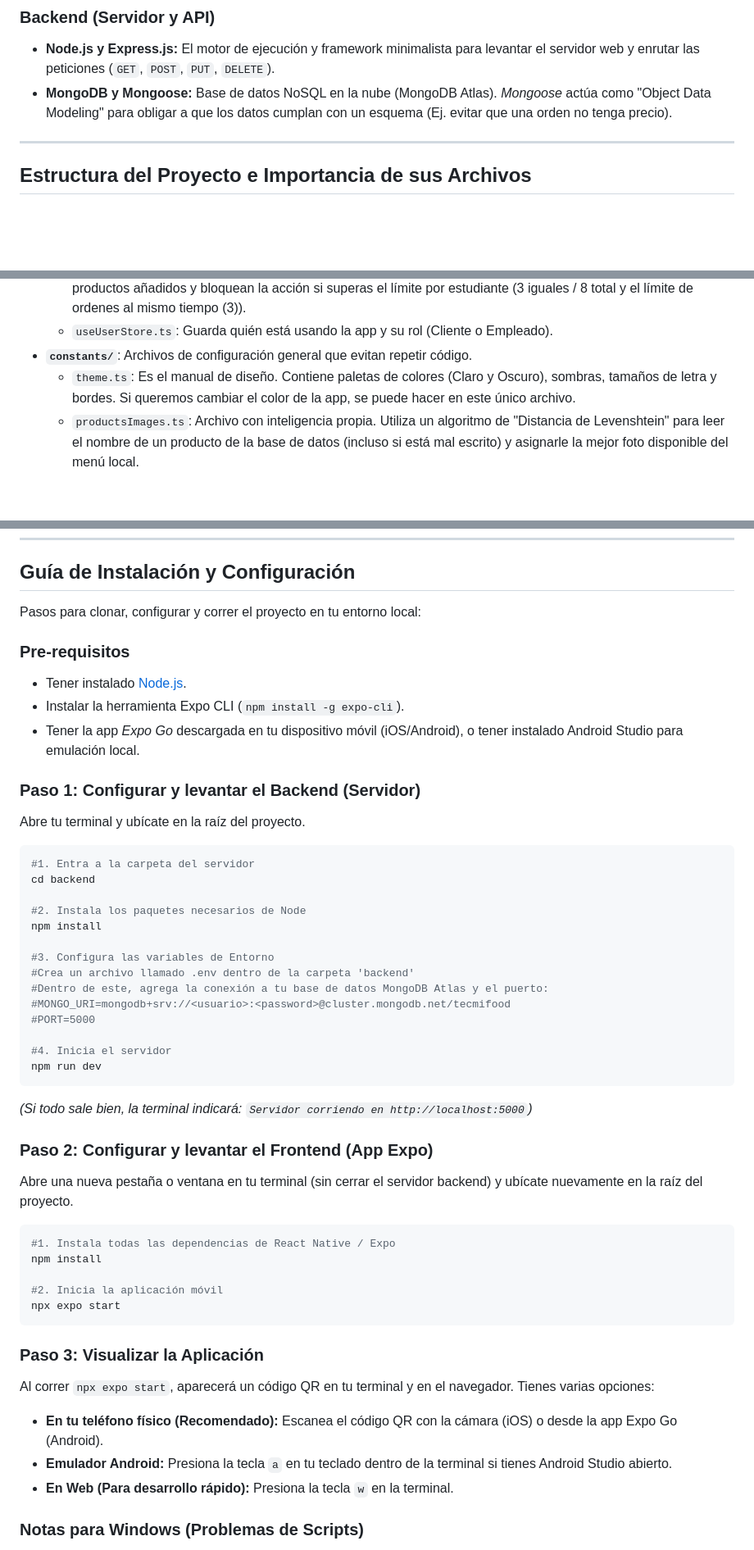
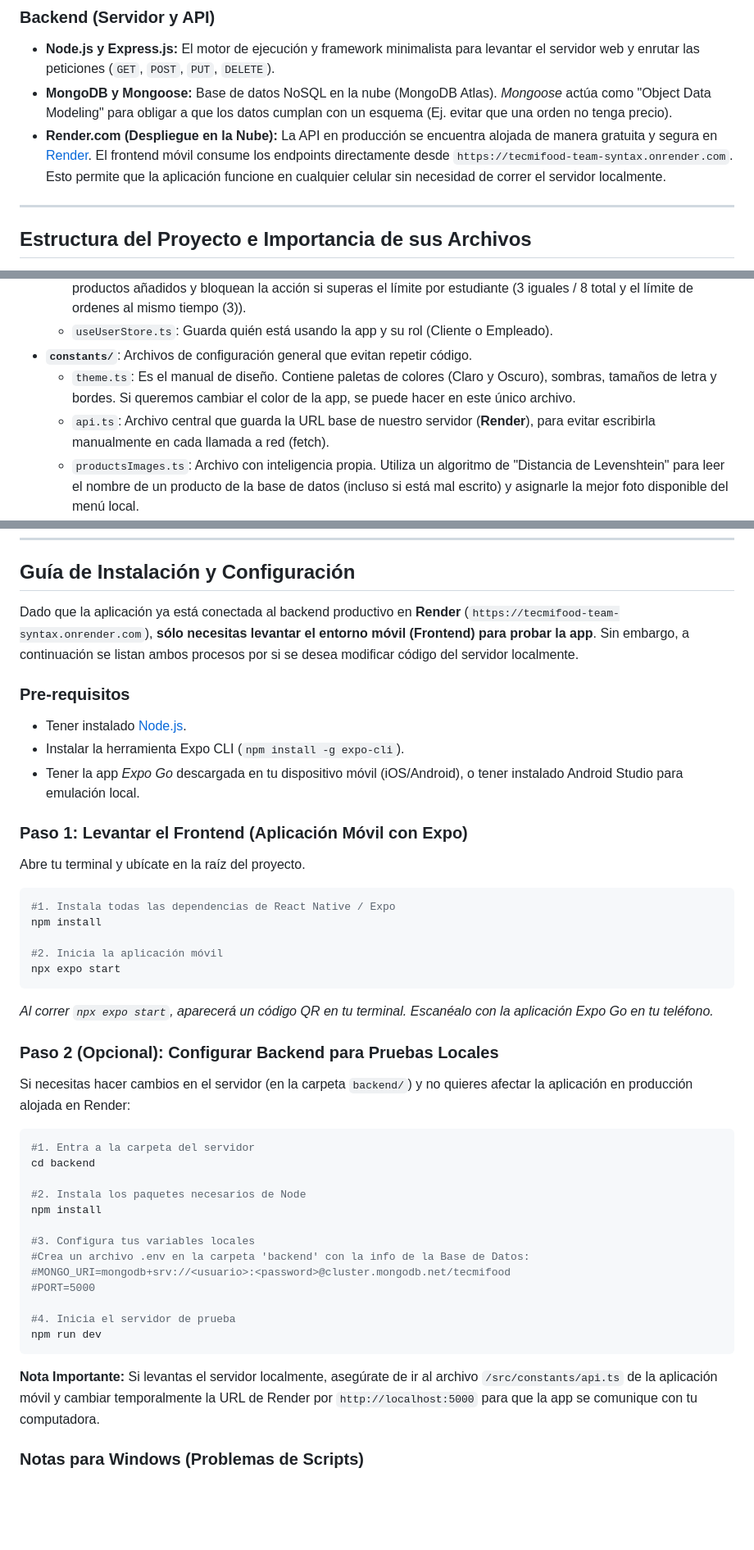
Before and after one commit to FoxoLad/TecmiFood---Team-Syntax, a Markdown page: README.md, 3 parts joined by grey strips. Shown at 82% size. Rendered like a GitHub page; blank space fills up the shorter version.

Commit message:
Actualización del readme

````diff
--- a/README.md
+++ b/README.md
@@ -43,6 +43,7 @@ El proyecto está construido sobre el ecosistema **MERN adaptado a Mobile** (Mon
 
 - **Node.js y Express.js:** El motor de ejecución y framework minimalista para levantar el servidor web y enrutar las peticiones (`GET`, `POST`, `PUT`, `DELETE`).
 - **MongoDB y Mongoose:** Base de datos NoSQL en la nube (MongoDB Atlas). _Mongoose_ actúa como "Object Data Modeling" para obligar a que los datos cumplan con un esquema (Ej. evitar que una orden no tenga precio).
+- **Render.com (Despliegue en la Nube):** La API en producción se encuentra alojada de manera gratuita y segura en [Render](https://render.com). El frontend móvil consume los endpoints directamente desde `https://tecmifood-team-syntax.onrender.com`. Esto permite que la aplicación funcione en cualquier celular sin necesidad de correr el servidor localmente.
 
 ---
 
@@ -63,6 +64,7 @@ A continuación se explica el por qué y para qué de las carpetas y archivos m
   - `useUserStore.ts`: Guarda quién está usando la app y su rol (Cliente o Empleado).
 - **`constants/`**: Archivos de configuración general que evitan repetir código.
   - `theme.ts`: Es el manual de diseño. Contiene paletas de colores (Claro y Oscuro), sombras, tamaños de letra y bordes. Si queremos cambiar el color de la app, se puede hacer en este único archivo.
+  - `api.ts`: Archivo central que guarda la URL base de nuestro servidor (**Render**), para evitar escribirla manualmente en cada llamada a red (fetch).
   - `productsImages.ts`: Archivo con inteligencia propia. Utiliza un algoritmo de "Distancia de Levenshtein" para leer el nombre de un producto de la base de datos (incluso si está mal escrito) y asignarle la mejor foto disponible del menú local.
 - **`components/`**: Pequeñas piezas visuales reciclables.
   - `ProductCard.tsx`: La tarjeta genérica donde se pinta cada producto.
@@ -93,7 +95,7 @@ _El Frontend no manipula bases de datos; utiliza `fetch` o hooks personalizados
 
 ## Guía de Instalación y Configuración
 
-Pasos para clonar, configurar y correr el proyecto en tu entorno local:
+Dado que la aplicación ya está conectada al backend productivo en **Render** (`https://tecmifood-team-syntax.onrender.com`), **sólo necesitas levantar el entorno móvil (Frontend) para probar la app**. Sin embargo, a continuación se listan ambos procesos por si se desea modificar código del servidor localmente.
 
 ### Pre-requisitos
 
@@ -101,32 +103,9 @@ Pasos para clonar, configurar y correr el proyecto en tu entorno local:
 - Instalar la herramienta Expo CLI (`npm install -g expo-cli`).
 - Tener la app _Expo Go_ descargada en tu dispositivo móvil (iOS/Android), o tener instalado Android Studio para emulación local.
 
-### Paso 1: Configurar y levantar el Backend (Servidor)
+### Paso 1: Levantar el Frontend (Aplicación Móvil con Expo)
 
 Abre tu terminal y ubícate en la raíz del proyecto.
-
-```bash
-#1. Entra a la carpeta del servidor
-cd backend
-
-#2. Instala los paquetes necesarios de Node
-npm install
-
-#3. Configura las variables de Entorno
-#Crea un archivo llamado .env dentro de la carpeta 'backend'
-#Dentro de este, agrega la conexión a tu base de datos MongoDB Atlas y el puerto:
-#MONGO_URI=mongodb+srv://<usuario>:<password>@cluster.mongodb.net/tecmifood
-#PORT=5000
-
-#4. Inicia el servidor
-npm run dev
-```
-
-_(Si todo sale bien, la terminal indicará: `Servidor corriendo en http://localhost:5000`)_
-
-### Paso 2: Configurar y levantar el Frontend (App Expo)
-
-Abre una nueva pestaña o ventana en tu terminal (sin cerrar el servidor backend) y ubícate nuevamente en la raíz del proyecto.
 
 ```bash
 #1. Instala todas las dependencias de React Native / Expo
@@ -136,13 +115,29 @@ npm install
 npx expo start
 ```
 
-### Paso 3: Visualizar la Aplicación
+_Al correr `npx expo start`, aparecerá un código QR en tu terminal. Escanéalo con la aplicación Expo Go en tu teléfono._
 
-Al correr `npx expo start`, aparecerá un código QR en tu terminal y en el navegador. Tienes varias opciones:
+### Paso 2 (Opcional): Configurar Backend para Pruebas Locales
 
-- **En tu teléfono físico (Recomendado):** Escanea el código QR con la cámara (iOS) o desde la app Expo Go (Android).
-- **Emulador Android:** Presiona la tecla `a` en tu teclado dentro de la terminal si tienes Android Studio abierto.
-- **En Web (Para desarrollo rápido):** Presiona la tecla `w` en la terminal.
+Si necesitas hacer cambios en el servidor (en la carpeta `backend/`) y no quieres afectar la aplicación en producción alojada en Render:
+
+```bash
+#1. Entra a la carpeta del servidor
+cd backend
+
+#2. Instala los paquetes necesarios de Node
+npm install
+
+#3. Configura tus variables locales
+#Crea un archivo .env en la carpeta 'backend' con la info de la Base de Datos:
+#MONGO_URI=mongodb+srv://<usuario>:<password>@cluster.mongodb.net/tecmifood
+#PORT=5000
+
+#4. Inicia el servidor de prueba
+npm run dev
+```
+
+**Nota Importante:** Si levantas el servidor localmente, asegúrate de ir al archivo `/src/constants/api.ts` de la aplicación móvil y cambiar temporalmente la URL de Render por `http://localhost:5000` para que la app se comunique con tu computadora.
 
 ### Notas para Windows (Problemas de Scripts)
 
````
